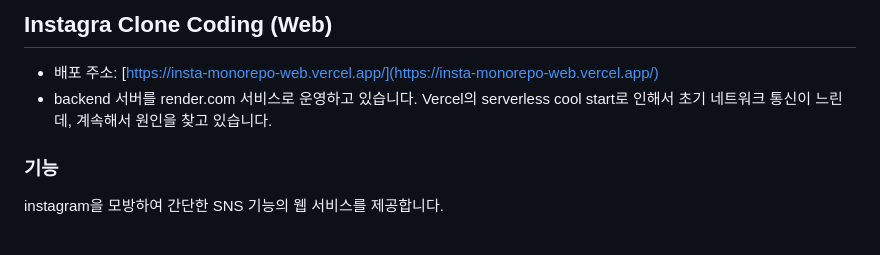
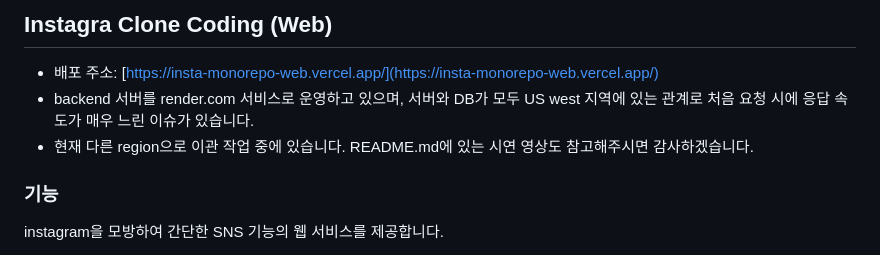
Before and after one commit to Kal-MH/insta-monorepo, a Markdown page: packages/web/README.md, the part around the change. Drawn GitHub-style.

Commit message:
docs: Update README.md backend issue

```diff
--- a/packages/web/README.md
+++ b/packages/web/README.md
@@ -1,6 +1,7 @@
 ## Instagra Clone Coding (Web)
 - 배포 주소: [https://insta-monorepo-web.vercel.app/](https://insta-monorepo-web.vercel.app/)
-- backend 서버를 render.com 서비스로 운영하고 있습니다. Vercel의 serverless cool start로 인해서 초기 네트워크 통신이 느린데, 계속해서 원인을 찾고 있습니다.
+- backend 서버를 render.com 서비스로 운영하고 있으며, 서버와 DB가 모두 US west 지역에 있는 관계로 처음 요청 시에 응답 속도가 매우 느린 이슈가 있습니다.
+- 현재 다른 region으로 이관 작업 중에 있습니다. README.md에 있는 시연 영상도 참고해주시면 감사하겠습니다.
 
 ### 기능
 
```
